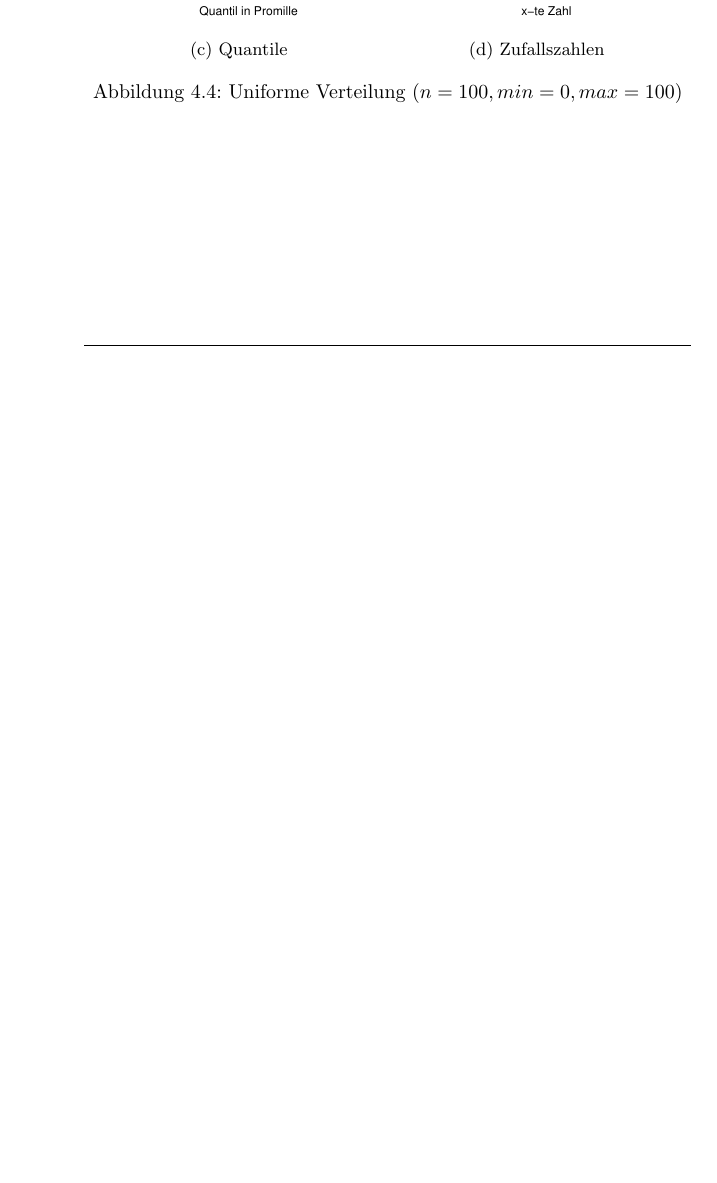
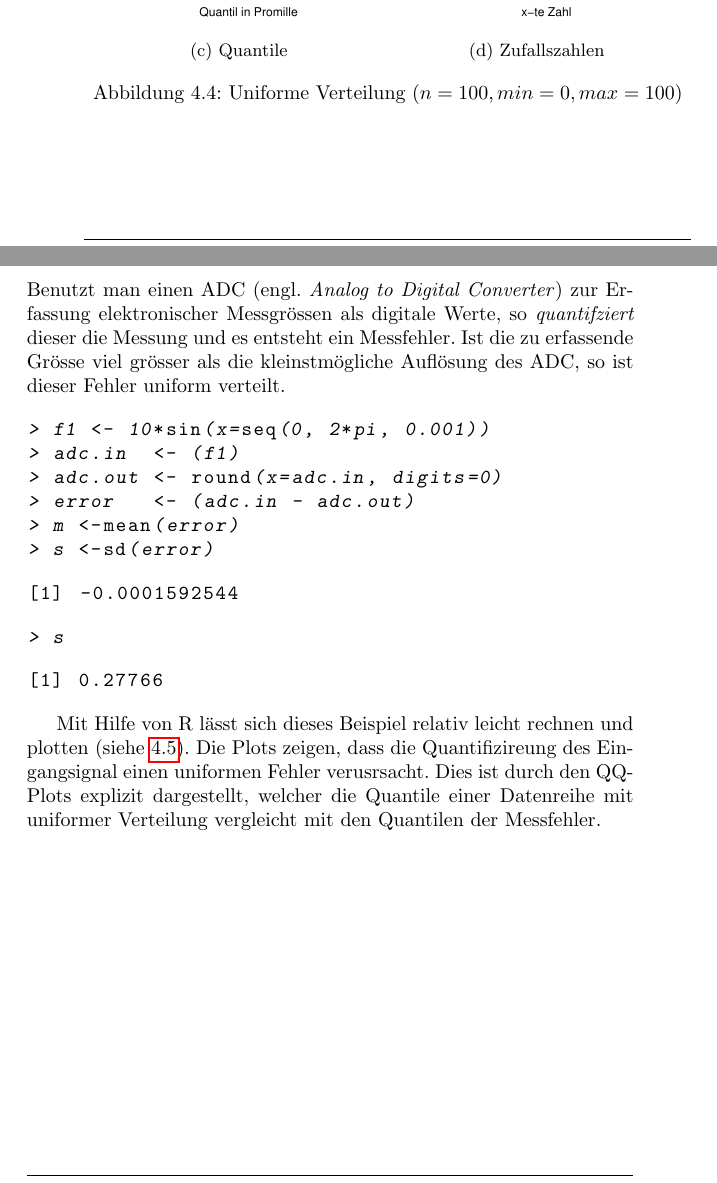
Before and after one commit to fosa/fosastoc, a LaTeX book (fosastoc.tex, which reads verteilungen.tex): part of page 49 of 66 before the commit and two parts of pages 49 and 50 of 68 after it, the two joined at a grey line, cut so that both start at the same text, the shorter picture padded with empty space. Compiled offline with pdfLaTeX.

Commit message:
Beispiel für uniforme Verteilung hinzugefügt

```diff
--- a/verteilungen.tex
+++ b/verteilungen.tex
@@ -681,5 +695,37 @@ Kapitel \ref{sec:plots}.
 \label{fig:unif}
 \end{figure}
 
+\clearpage
+\subsection{Beispiel einer uniformen Verteilung}
+Benutzt man einen ADC (engl. \emph{Analog to Digital Converter}) zur
+Erfassung elektronischer Messgrössen als digitale Werte, so
+\emph{quantifziert} dieser die Messung und es entsteht ein Messfehler.
+Ist die zu erfassende Grösse viel grösser als die kleinstmögliche
+Auflösung des ADC, so ist dieser Fehler uniform verteilt.
 
-\subsection{Beispiel einer uniformen Verteilung}
+\begin{Schunk}
+\begin{Sinput}
+> f1 <- 10*sin(x=seq(0, 2*pi, 0.001))
+> adc.in  <- (f1)
+> adc.out <- round(x=adc.in, digits=0)
+> error   <- (adc.in - adc.out)
+> m <-mean(error)
+> s <-sd(error)
+> m
+\end{Sinput}
+\begin{Soutput}
+[1] -0.0001592544
+\end{Soutput}
+\begin{Sinput}
+> s
+\end{Sinput}
+\begin{Soutput}
+[1] 0.27766
+\end{Soutput}
+\end{Schunk}
+
+Mit Hilfe von R lässt sich dieses Beispiel relativ leicht rechnen und
+plotten (siehe \ref{fig:adc}). Die Plots zeigen, dass die Quantifizireung
+des Eingangsignal einen uniformen Fehler verusrsacht. Dies ist durch
+den QQ-Plots explizit dargestellt, welcher die Quantile einer Datenreihe
+mit uniformer Verteilung vergleicht mit den Quantilen der Messfehler.
```
Also changed, not shown: adc.svg (added), verteilungen-005.pdf, verteilungen-006.pdf, verteilungen-007.pdf, verteilungen-008.pdf, verteilungen-012.pdf, verteilungen-013.pdf, verteilungen-018.pdf, verteilungen-019.pdf, verteilungen-020.pdf, verteilungen-021.pdf, verteilungen-025.pdf, verteilungen-026.pdf, verteilungen-031.pdf, 14 more files, 4 other files.
